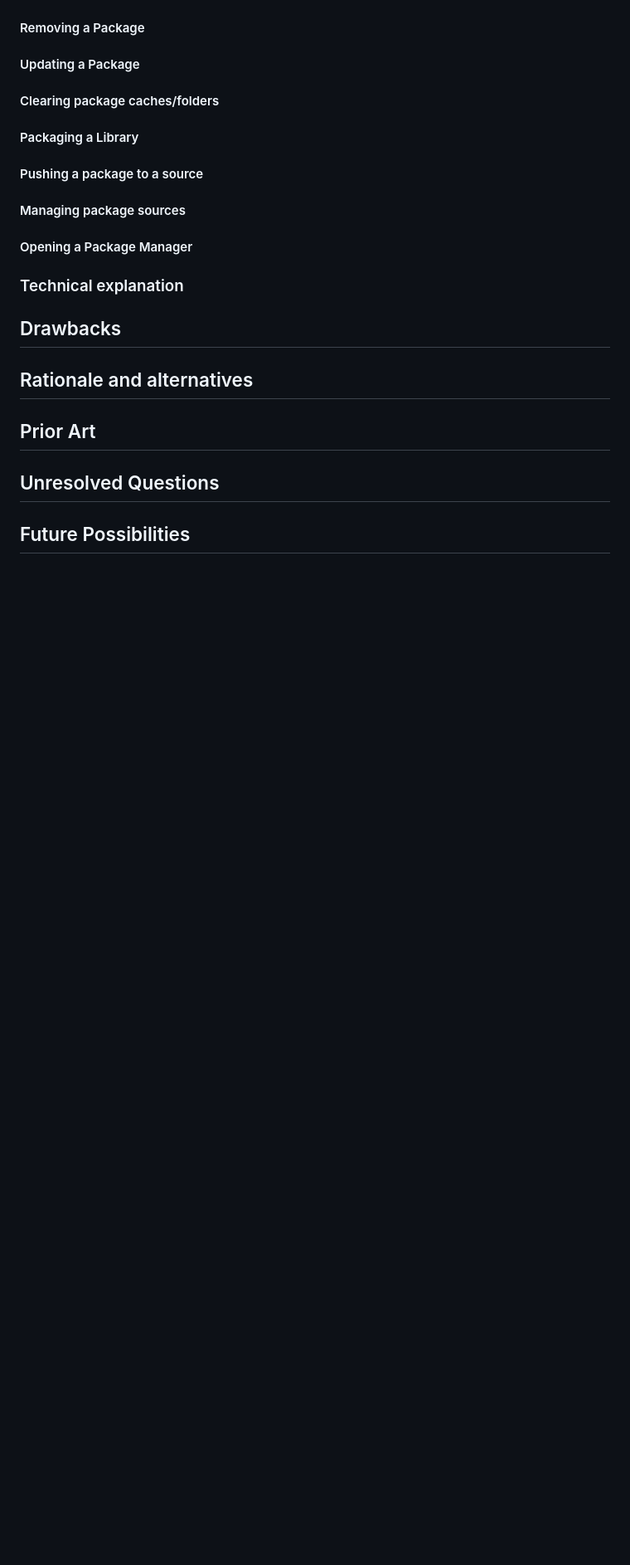
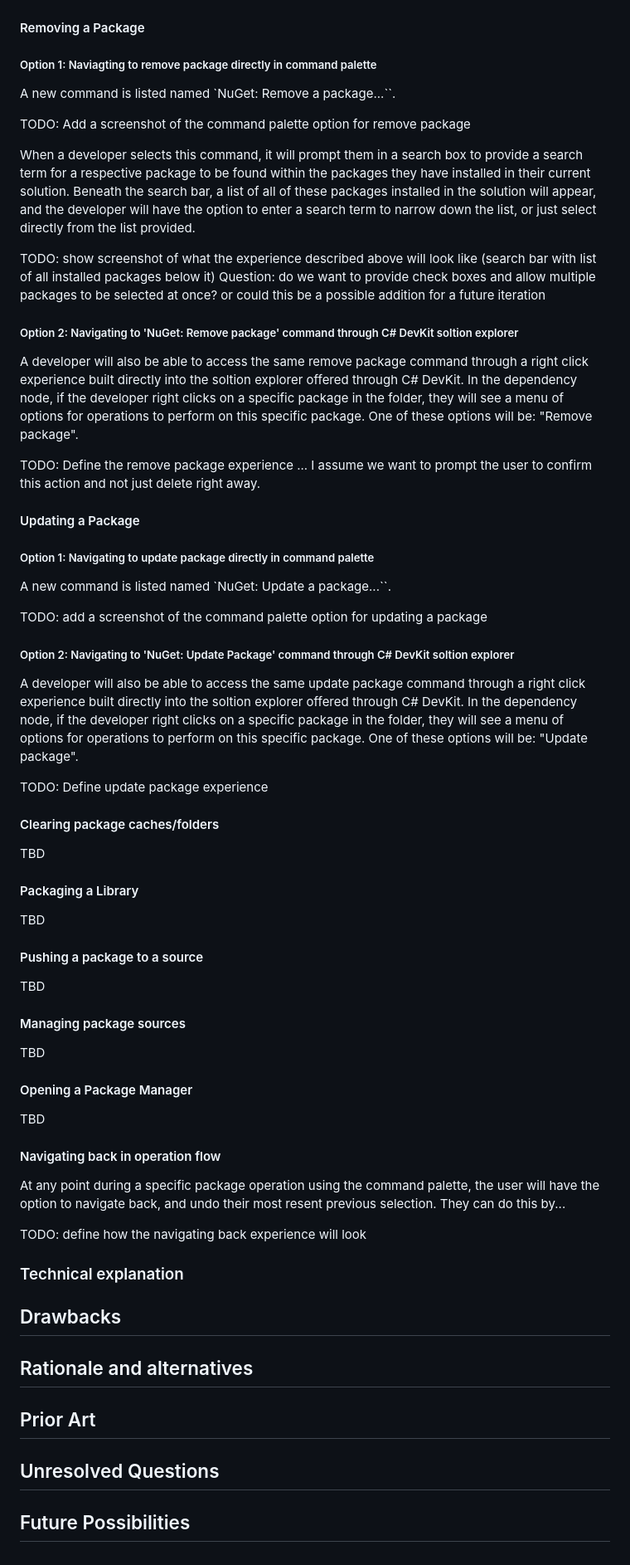
Before and after one commit to NuGet/Home, a Markdown page: accepted/2023/vscode-commands.md, the part around one of its changes. Shown at 83% size. Rendered like a GitHub page; blank space fills up the shorter version.

```diff
--- a/accepted/2023/vscode-commands.md
+++ b/accepted/2023/vscode-commands.md
@@ -29,17 +56,57 @@ A new command is listed named `NuGet: Add a package...``. When a developer selec
 
 #### Removing a Package
 
+##### Option 1: Naviagting to remove package directly in command palette
+A new command is listed named `NuGet: Remove a package...``.
+
+TODO: Add a screenshot of the command palette option for remove package
+
+When a developer selects this command, it will prompt them in a search box to provide a search term for a respective package to be found within the packages they have installed in their current solution. Beneath the search bar, a list of all of these packages installed in the solution will appear, and the developer will have the option to enter a search term to narrow down the list, or just select directly from the list provided.
+
+TODO: show screenshot of what the experience described above will look like (search bar with list of all installed packages below it)
+Question: do we want to provide check boxes and allow multiple packages to be selected at once? or could this be a possible addition for a future iteration
+
+##### Option 2: Navigating to 'NuGet: Remove package' command through C# DevKit soltion explorer
+
+A developer will also be able to access the same remove package command through a right click experience built directly into the soltion explorer offered through C# DevKit. In the dependency node, if the developer right clicks on a specific package in the folder, they will see a menu of options for operations to perform on this specific package. One of these options will be: "Remove package".
+
+TODO: Define the remove package experience ... I assume we want to prompt the user to confirm this action and not just delete right away.
+
 #### Updating a Package
+
+##### Option 1: Navigating to update package directly in command palette
+A new command is listed named `NuGet: Update a package...``.
+
+TODO: add a screenshot of the command palette option for updating a package
+
+
+##### Option 2: Navigating to 'NuGet: Update Package' command through C# DevKit soltion explorer
+
+A developer will also be able to access the same update package command through a right click experience built directly into the soltion explorer offered through C# DevKit. In the dependency node, if the developer right clicks on a specific package in the folder, they will see a menu of options for operations to perform on this specific package. One of these options will be: "Update package".
+
+TODO: Define update package experience
 
 #### Clearing package caches/folders
 
+TBD
+
 #### Packaging a Library
+TBD
 
 #### Pushing a package to a source
+TBD
 
 #### Managing package sources
+TBD
 
 #### Opening a Package Manager
+TBD
+
+#### Navigating back in operation flow
+
+At any point during a specific package operation using the command palette, the user will have the option to navigate back, and undo their most resent previous selection. They can do this by...
+
+TODO: define how the navigating back experience will look
 
 ### Technical explanation
 
```
Also changed, not shown: other parts of accepted/2023/vscode-commands.md (+28 -1 lines), meta/resources/vscode-commands/addpackage-commandpalette1.png (added).
